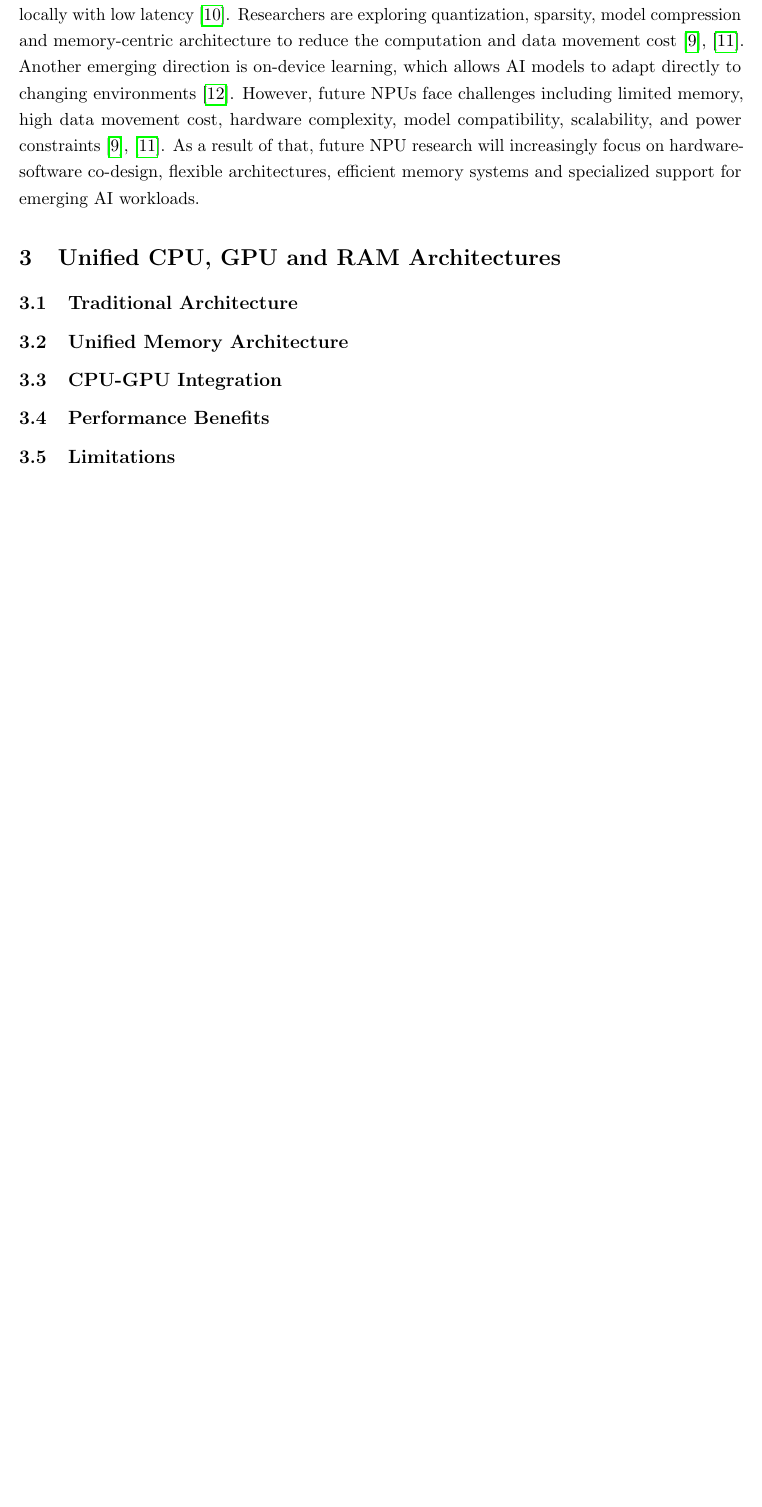
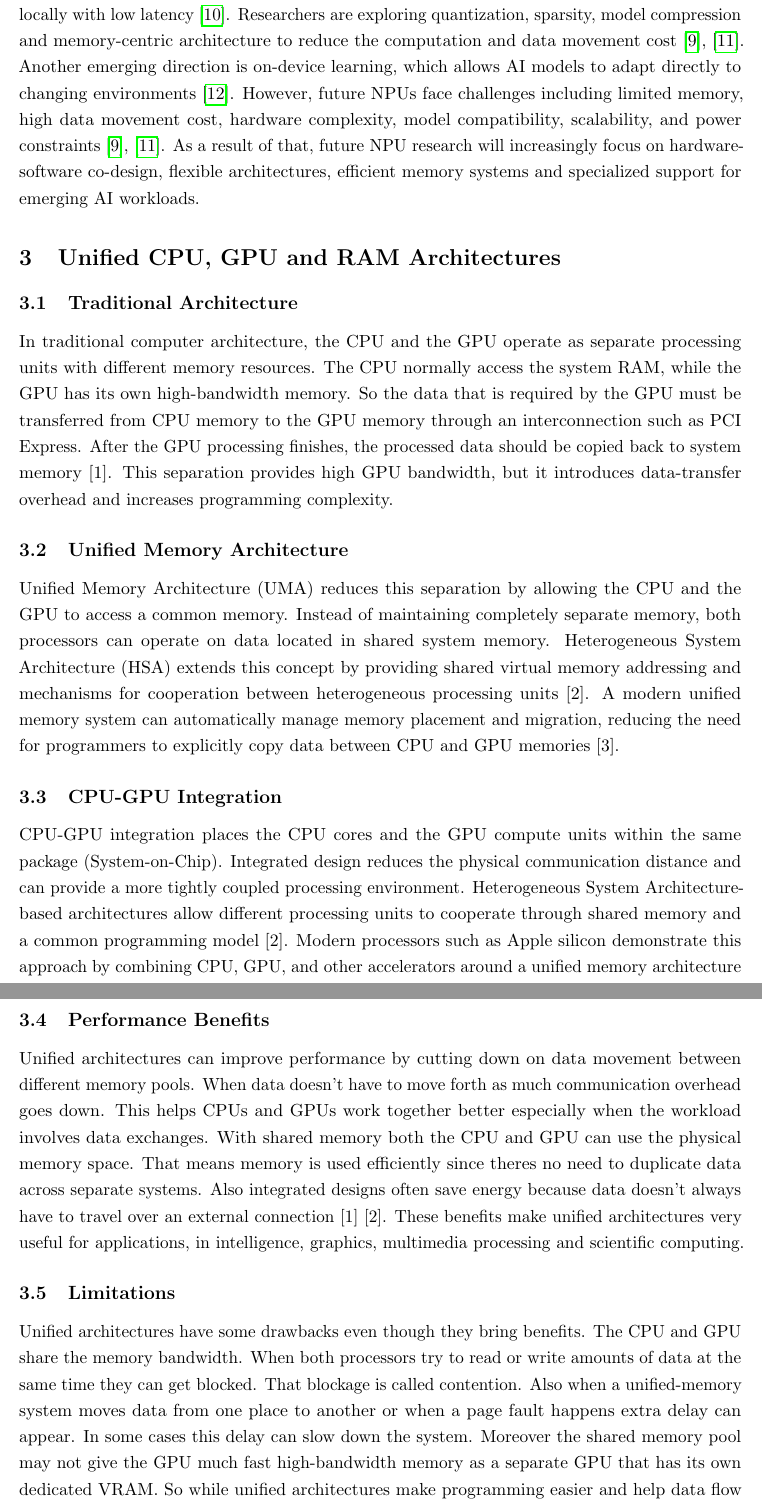
Before and after one commit to kaanthaekanayake/Micro-Computer-Architecture-Study, a LaTeX document (main.tex, which reads sections/Unified Architectures.tex): part of page 4 of 5 before the commit and two parts of pages 4 and 5 of 6 after it, the two joined at a grey line, cut so that both start at the same text, the shorter picture padded with empty space. Compiled offline with pdfLaTeX.

Commit message:
add UMA context

```diff
--- a/sections/Unified Architectures.tex
+++ b/sections/Unified Architectures.tex
@@ -1,10 +1,43 @@
 \section{Unified CPU, GPU and RAM Architectures}
+
 \subsection{Traditional Architecture}
+In traditional computer architecture, the CPU and the GPU operate as separate processing units with different
+memory resources. The CPU normally access the system RAM, while the GPU has its own high-bandwidth memory. So
+ the data that is required by the GPU must be transferred from CPU memory to the GPU memory through an
+ interconnection such as PCI Express. After the GPU processing finishes, the processed data should be
+ copied back to system memory [1]. This separation provides high GPU bandwidth, but it introduces data-transfer
+ overhead and increases programming complexity.
 
 \subsection{Unified Memory Architecture}
+Unified Memory Architecture (UMA) reduces this separation by allowing the CPU and the GPU to access a common
+memory. Instead of maintaining completely separate memory, both processors can operate on data located in
+shared system memory. Heterogeneous System Architecture (HSA) extends this concept by providing shared
+virtual memory addressing and mechanisms for cooperation between heterogeneous processing units [2].
+A modern unified memory system can automatically manage memory placement and migration, reducing the
+need for programmers to explicitly copy data between CPU and GPU memories [3].
 
 \subsection{CPU-GPU Integration}
+CPU-GPU integration places the CPU cores and the GPU compute units within the same package (System-on-Chip).
+Integrated design reduces the physical communication distance and can provide a more tightly coupled processing
+environment. Heterogeneous System Architecture-based architectures allow different processing units to cooperate
+through shared memory and a common programming model [2].  Modern processors such as Apple silicon demonstrate
+this approach by combining CPU, GPU, and other accelerators around a unified memory architecture [4].
 
 \subsection{Performance Benefits}
+Unified architectures can improve performance by cutting down on data movement between different memory pools.
+When data doesn't have to move forth as much communication overhead goes down. This helps CPUs and GPUs work
+together better especially when the workload involves data exchanges. With shared memory both the CPU and GPU
+can use the physical memory space. That means memory is used efficiently since theres no need to duplicate
+data across separate systems. Also integrated designs often save energy because data doesn’t always have to
+travel over an external connection [1] [2]. These benefits make unified architectures very useful for
+applications, in intelligence, graphics, multimedia processing and scientific computing.
 
 \subsection{Limitations}
+Unified architectures have some drawbacks even though they bring benefits. The CPU and GPU share the memory
+bandwidth. When both processors try to read or write amounts of data at the same time they can get blocked.
+That blockage is called contention. Also when a unified‑memory system moves data from one place to another
+or when a page fault happens extra delay can appear. In some cases this delay can slow down the system.
+Moreover the shared memory pool may not give the GPU much fast high‑bandwidth memory as a separate GPU that
+has its own dedicated VRAM. So while unified architectures make programming easier and help data flow between
+CPU and GPU the speed of the system depends a lot, on how the memory can move data on what the work looks
+like and on how the hardware was built.
```
Also changed, not shown: main.pdf, 7 other files.
